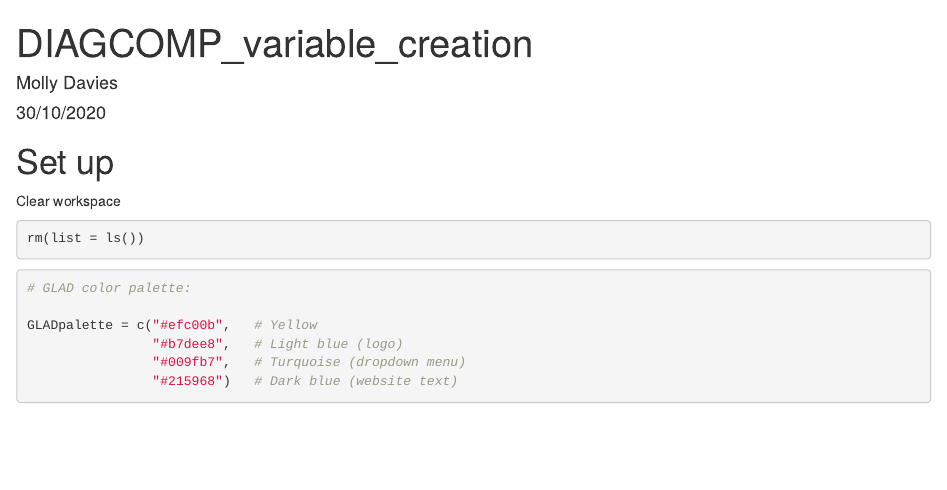
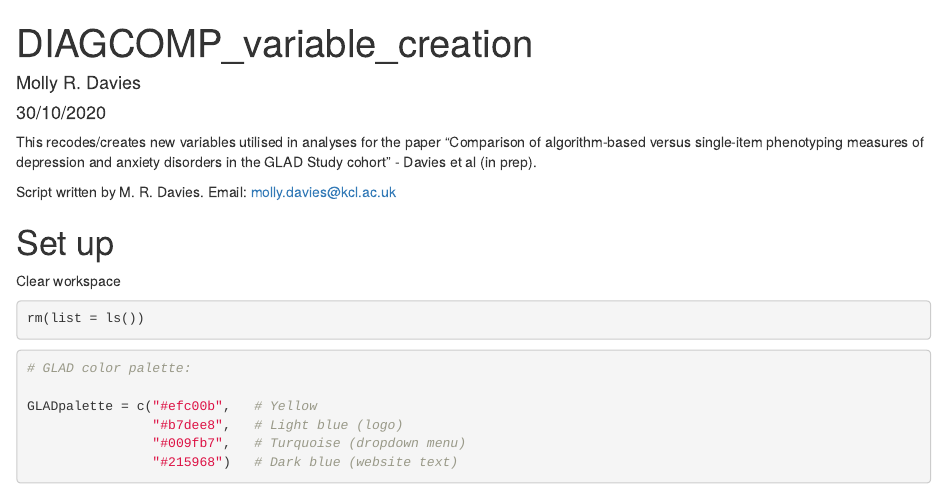
Before and after one commit to mollyrdavies/GLAD-Diagnostic-algorithms, an R Markdown document (DIAGCOMP_scripts/DIAGCOMP_variable_creation.Rmd): the page in a window 1100 px wide, from its top. Rendered offline with R 4.5, knitr and Pandoc, with nearby package versions; some code elsewhere in the file could not run offline.

Commit message:
Description of file added for DIAGCOMP variable creation script.

````diff
--- a/DIAGCOMP_scripts/DIAGCOMP_variable_creation.Rmd
+++ b/DIAGCOMP_scripts/DIAGCOMP_variable_creation.Rmd
@@ -1,9 +1,14 @@
 ---
 title: "DIAGCOMP_variable_creation"
-author: "Molly Davies"
+author: "Molly R. Davies"
 date: "30/10/2020"
 output: html_document
 ---
+
+This recodes/creates new variables utilised in analyses for the paper "Comparison of algorithm-based versus single-item phenotyping measures of depression and anxiety disorders in the GLAD Study cohort" - Davies et al (in prep).
+
+Script written by M. R. Davies.
+Email:  molly.davies@kcl.ac.uk
 
 ```{r setup, include=FALSE}
 knitr::opts_chunk$set(echo = TRUE)
````
